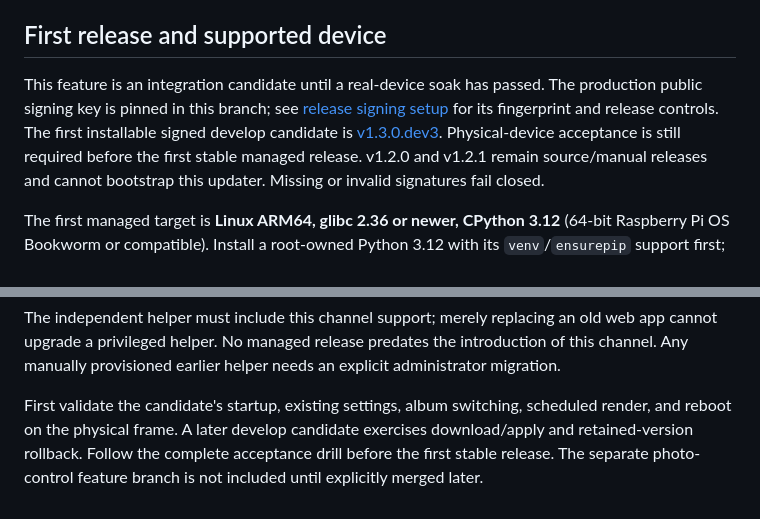
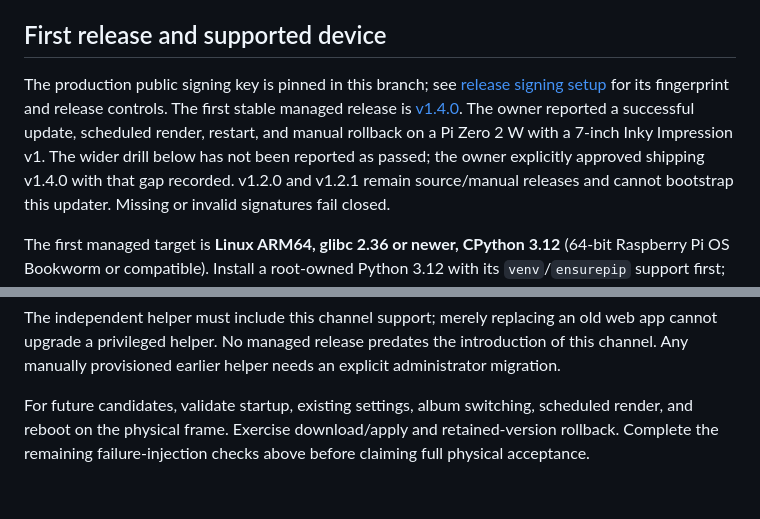
Before and after one commit to mravalanche/photoframe, a Markdown page: docs/managed-updates.md, 2 parts joined by grey strips. Rendered like a GitHub page.

```diff
--- a/docs/managed-updates.md
+++ b/docs/managed-updates.md
@@ -8,11 +8,13 @@ they never download or install automatically.
 
 ## First release and supported device
 
-This feature is an integration candidate until a real-device soak has passed.
 The production public signing key is pinned in this branch; see
 [release signing setup](../release/README.md) for its fingerprint and release controls.
-The first installable signed develop candidate is [v1.3.0.dev3](https://github.com/mravalanche/photoframe/releases/tag/v1.3.0.dev3).
-Physical-device acceptance is still required before the first stable managed release.
+The first stable managed release is
+[v1.4.0](https://github.com/mravalanche/photoframe/releases/tag/v1.4.0).
+The owner reported a successful update, scheduled render, restart, and manual rollback
+on a Pi Zero 2 W with a 7-inch Inky Impression v1. The wider drill below has not been
+reported as passed; the owner explicitly approved shipping v1.4.0 with that gap recorded.
 v1.2.0 and v1.2.1 remain source/manual releases and cannot bootstrap this
 updater. Missing or invalid signatures fail closed.
 
@@ -209,7 +211,6 @@ The independent helper must include this channel support; merely replacing an ol
 cannot upgrade a privileged helper. No managed release predates the introduction of this
 channel. Any manually provisioned earlier helper needs an explicit administrator migration.
 
-First validate the candidate's startup, existing settings, album switching, scheduled render,
-and reboot on the physical frame. A later develop candidate exercises download/apply and
-retained-version rollback. Follow the complete acceptance drill before the first stable release.
-The separate photo-control feature branch is not included until explicitly merged later.
+For future candidates, validate startup, existing settings, album switching, scheduled render,
+and reboot on the physical frame. Exercise download/apply and retained-version rollback.
+Complete the remaining failure-injection checks above before claiming full physical acceptance.
```
Also changed, not shown: PROJECT.md (+7 -7 lines), release/README.md (+11 -5 lines).
